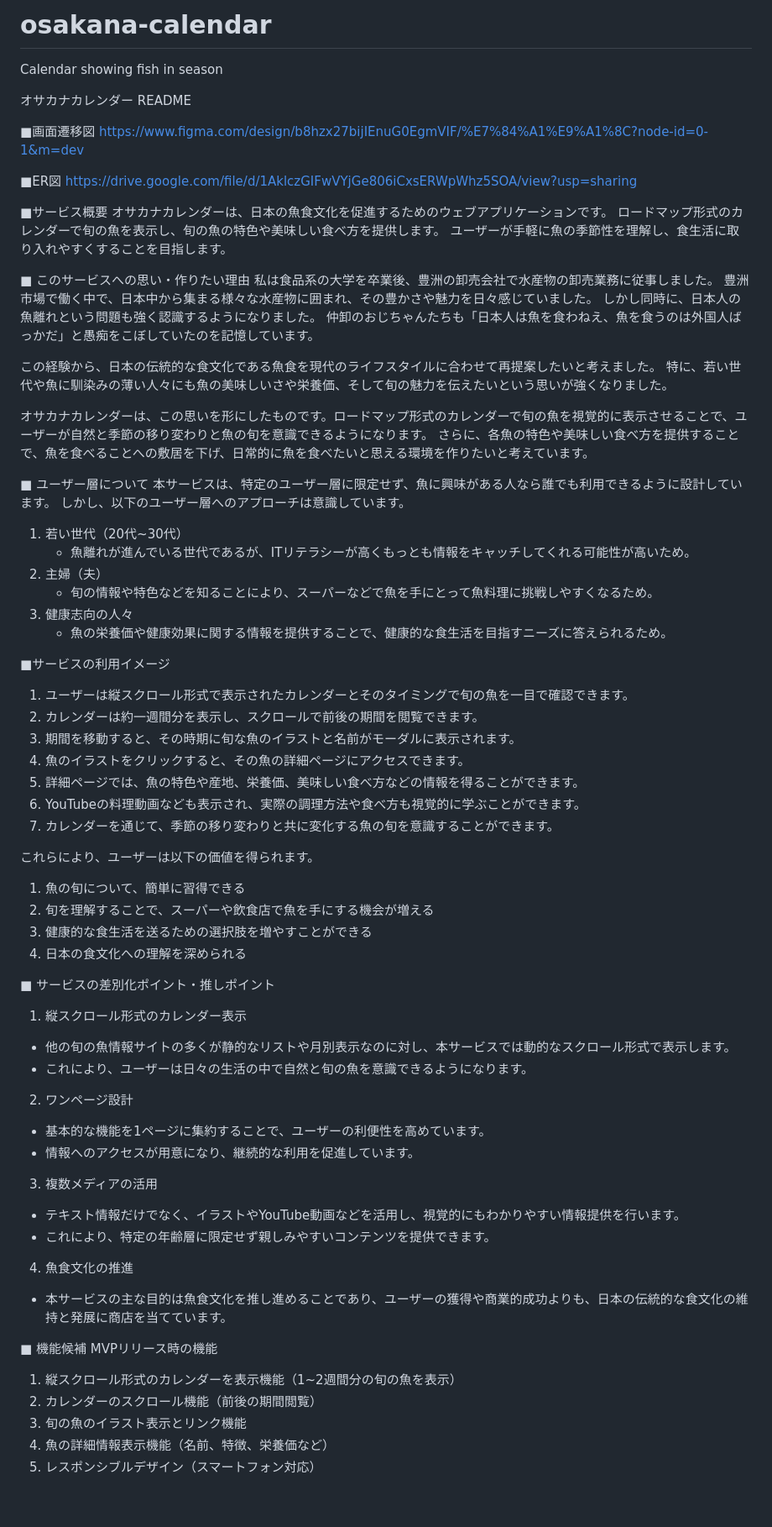
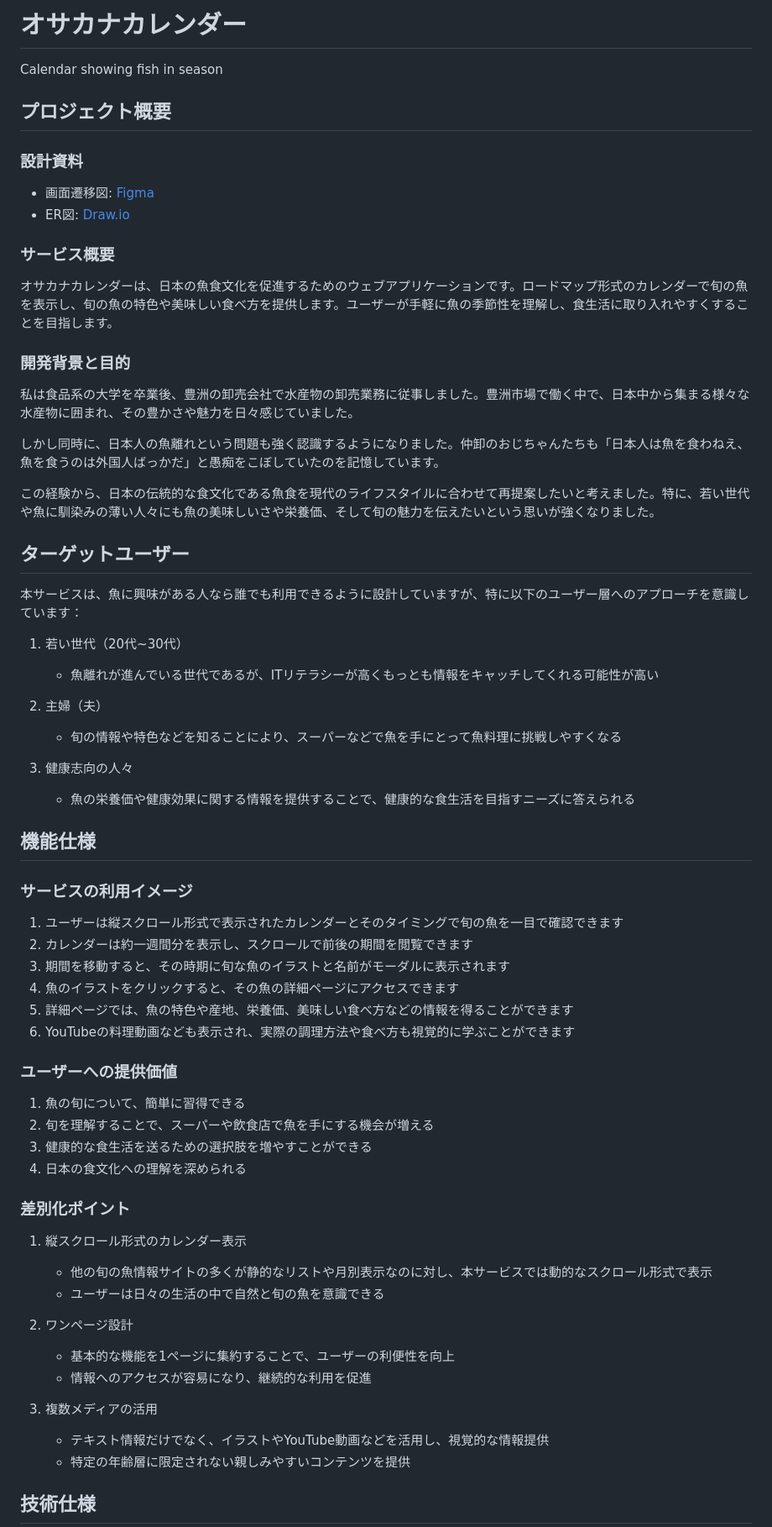
Before and after one commit to Kuriyama301/osakana-calendar, a Markdown page: README.md, the part around one of its changes. Shown at 84% size. Drawn GitHub-style; blank space fills up the shorter version.

```diff
--- a/README.md
+++ b/README.md
@@ -1,77 +1,62 @@
-# osakana-calendar
+# オサカナカレンダー
 Calendar showing fish in season
 
-オサカナカレンダー README
+## プロジェクト概要
 
-■画面遷移図
-https://www.figma.com/design/b8hzx27bijIEnuG0EgmVIF/%E7%84%A1%E9%A1%8C?node-id=0-1&m=dev
+### 設計資料
+- 画面遷移図: [Figma](https://www.figma.com/design/b8hzx27bijIEnuG0EgmVIF/%E7%84%A1%E9%A1%8C?node-id=0-1&m=dev)
+- ER図: [Draw.io](https://drive.google.com/file/d/1AklczGIFwVYjGe806iCxsERWpWhz5SOA/view?usp=sharing)
 
-■ER図
-https://drive.google.com/file/d/1AklczGIFwVYjGe806iCxsERWpWhz5SOA/view?usp=sharing
+### サービス概要
+オサカナカレンダーは、日本の魚食文化を促進するためのウェブアプリケーションです。ロードマップ形式のカレンダーで旬の魚を表示し、旬の魚の特色や美味しい食べ方を提供します。ユーザーが手軽に魚の季節性を理解し、食生活に取り入れやすくすることを目指します。
 
-■サービス概要
-オサカナカレンダーは、日本の魚食文化を促進するためのウェブアプリケーションです。
-ロードマップ形式のカレンダーで旬の魚を表示し、旬の魚の特色や美味しい食べ方を提供します。
-ユーザーが手軽に魚の季節性を理解し、食生活に取り入れやすくすることを目指します。
+### 開発背景と目的
+私は食品系の大学を卒業後、豊洲の卸売会社で水産物の卸売業務に従事しました。豊洲市場で働く中で、日本中から集まる様々な水産物に囲まれ、その豊かさや魅力を日々感じていました。
 
-■ このサービスへの思い・作りたい理由
-私は食品系の大学を卒業後、豊洲の卸売会社で水産物の卸売業務に従事しました。
-豊洲市場で働く中で、日本中から集まる様々な水産物に囲まれ、その豊かさや魅力を日々感じていました。
-しかし同時に、日本人の魚離れという問題も強く認識するようになりました。
-仲卸のおじちゃんたちも「日本人は魚を食わねえ、魚を食うのは外国人ばっかだ」と愚痴をこぼしていたのを記憶しています。
+しかし同時に、日本人の魚離れという問題も強く認識するようになりました。仲卸のおじちゃんたちも「日本人は魚を食わねえ、魚を食うのは外国人ばっかだ」と愚痴をこぼしていたのを記憶しています。
 
-この経験から、日本の伝統的な食文化である魚食を現代のライフスタイルに合わせて再提案したいと考えました。
-特に、若い世代や魚に馴染みの薄い人々にも魚の美味しいさや栄養価、そして旬の魅力を伝えたいという思いが強くなりました。
+この経験から、日本の伝統的な食文化である魚食を現代のライフスタイルに合わせて再提案したいと考えました。特に、若い世代や魚に馴染みの薄い人々にも魚の美味しいさや栄養価、そして旬の魅力を伝えたいという思いが強くなりました。
 
-オサカナカレンダーは、この思いを形にしたものです。ロードマップ形式のカレンダーで旬の魚を視覚的に表示させることで、ユーザーが自然と季節の移り変わりと魚の旬を意識できるようになります。
-さらに、各魚の特色や美味しい食べ方を提供することで、魚を食べることへの敷居を下げ、日常的に魚を食べたいと思える環境を作りたいと考えています。
+## ターゲットユーザー
+本サービスは、魚に興味がある人なら誰でも利用できるように設計していますが、特に以下のユーザー層へのアプローチを意識しています：
 
-■ ユーザー層について
-本サービスは、特定のユーザー層に限定せず、魚に興味がある人なら誰でも利用できるように設計しています。
-しかし、以下のユーザー層へのアプローチは意識しています。
+1. 若い世代（20代~30代）
+   - 魚離れが進んでいる世代であるが、ITリテラシーが高くもっとも情報をキャッチしてくれる可能性が高い
 
-  1. 若い世代（20代~30代）
-     - 魚離れが進んでいる世代であるが、ITリテラシーが高くもっとも情報をキャッチしてくれる可能性が高いため。
-  2. 主婦（夫）
-     - 旬の情報や特色などを知ることにより、スーパーなどで魚を手にとって魚料理に挑戦しやすくなるため。
-  3. 健康志向の人々
-     - 魚の栄養価や健康効果に関する情報を提供することで、健康的な食生活を目指すニーズに答えられるため。
+2. 主婦（夫）
+   - 旬の情報や特色などを知ることにより、スーパーなどで魚を手にとって魚料理に挑戦しやすくなる
 
-■サービスの利用イメージ
-1. ユーザーは縦スクロール形式で表示されたカレンダーとそのタイミングで旬の魚を一目で確認できます。
-2. カレンダーは約一週間分を表示し、スクロールで前後の期間を閲覧できます。
-3. 期間を移動すると、その時期に旬な魚のイラストと名前がモーダルに表示されます。
-4. 魚のイラストをクリックすると、その魚の詳細ページにアクセスできます。
-5. 詳細ページでは、魚の特色や産地、栄養価、美味しい食べ方などの情報を得ることができます。
-6. YouTubeの料理動画なども表示され、実際の調理方法や食べ方も視覚的に学ぶことができます。
-7. カレンダーを通じて、季節の移り変わりと共に変化する魚の旬を意識することができます。
+3. 健康志向の人々
+   - 魚の栄養価や健康効果に関する情報を提供することで、健康的な食生活を目指すニーズに答えられる
 
-これらにより、ユーザーは以下の価値を得られます。
+## 機能仕様
 
+### サービスの利用イメージ
+1. ユーザーは縦スクロール形式で表示されたカレンダーとそのタイミングで旬の魚を一目で確認できます
+2. カレンダーは約一週間分を表示し、スクロールで前後の期間を閲覧できます
+3. 期間を移動すると、その時期に旬な魚のイラストと名前がモーダルに表示されます
+4. 魚のイラストをクリックすると、その魚の詳細ページにアクセスできます
+5. 詳細ページでは、魚の特色や産地、栄養価、美味しい食べ方などの情報を得ることができます
+6. YouTubeの料理動画なども表示され、実際の調理方法や食べ方も視覚的に学ぶことができます
+
+### ユーザーへの提供価値
 1. 魚の旬について、簡単に習得できる
 2. 旬を理解することで、スーパーや飲食店で魚を手にする機会が増える
 3. 健康的な食生活を送るための選択肢を増やすことができる
 4. 日本の食文化への理解を深められる
 
-■ サービスの差別化ポイント・推しポイント
+### 差別化ポイント
+1. 縦スクロール形式のカレンダー表示
+   - 他の旬の魚情報サイトの多くが静的なリストや月別表示なのに対し、本サービスでは動的なスクロール形式で表示
+   - ユーザーは日々の生活の中で自然と旬の魚を意識できる
 
-1. 縦スクロール形式のカレンダー表示
-  - 他の旬の魚情報サイトの多くが静的なリストや月別表示なのに対し、本サービスでは動的なスクロール形式で表示します。
-  - これにより、ユーザーは日々の生活の中で自然と旬の魚を意識できるようになります。
 2. ワンページ設計
-  - 基本的な機能を1ページに集約することで、ユーザーの利便性を高めています。
-  - 情報へのアクセスが用意になり、継続的な利用を促進しています。
+   - 基本的な機能を1ページに集約することで、ユーザーの利便性を向上
+   - 情報へのアクセスが容易になり、継続的な利用を促進
+
 3. 複数メディアの活用
-  - テキスト情報だけでなく、イラストやYouTube動画などを活用し、視覚的にもわかりやすい情報提供を行います。
-  - これにより、特定の年齢層に限定せず親しみやすいコンテンツを提供できます。
-4. 魚食文化の推進
-  - 本サービスの主な目的は魚食文化を推し進めることであり、ユーザーの獲得や商業的成功よりも、日本の伝統的な食文化の維持と発展に商店を当てています。
+   - テキスト情報だけでなく、イラストやYouTube動画などを活用し、視覚的な情報提供
+   - 特定の年齢層に限定されない親しみやすいコンテンツを提供
 
-■ 機能候補
-MVPリリース時の機能
-1. 縦スクロール形式のカレンダーを表示機能（1~2週間分の旬の魚を表示）
-2. カレンダーのスクロール機能（前後の期間閲覧）
-3. 旬の魚のイラスト表示とリンク機能
-4. 魚の詳細情報表示機能（名前、特徴、栄養価など）
-5. レスポンシブルデザイン（スマートフォン対応）
+## 技術仕様
 
```
Also changed, not shown: other parts of README.md (+15 -35 lines).
